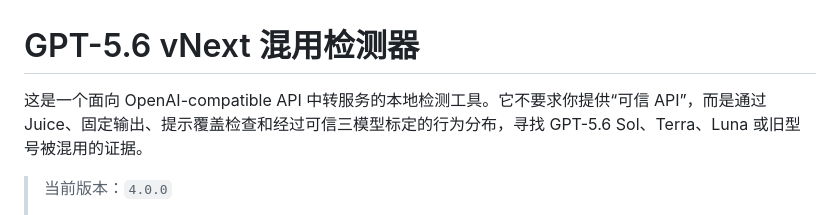
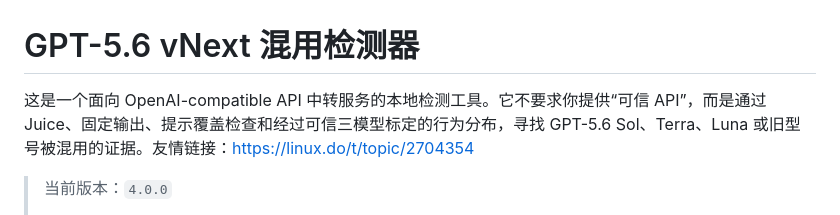
Before and after one commit to CarminBack/gpt56_api_detector, a Markdown page: README.md, the part around the change. Rendered like a GitHub page.

```diff
--- a/README.md
+++ b/README.md
@@ -1,6 +1,6 @@
 # GPT-5.6 vNext 混用检测器
 
-这是一个面向 OpenAI-compatible API 中转服务的本地检测工具。它不要求你提供“可信 API”，而是通过 Juice、固定输出、提示覆盖检查和经过可信三模型标定的行为分布，寻找 GPT-5.6 Sol、Terra、Luna 或旧型号被混用的证据。
+这是一个面向 OpenAI-compatible API 中转服务的本地检测工具。它不要求你提供“可信 API”，而是通过 Juice、固定输出、提示覆盖检查和经过可信三模型标定的行为分布，寻找 GPT-5.6 Sol、Terra、Luna 或旧型号被混用的证据。友情链接：https://linux.do/t/topic/2704354
 
 > 当前版本：`4.0.0`
 >
```
